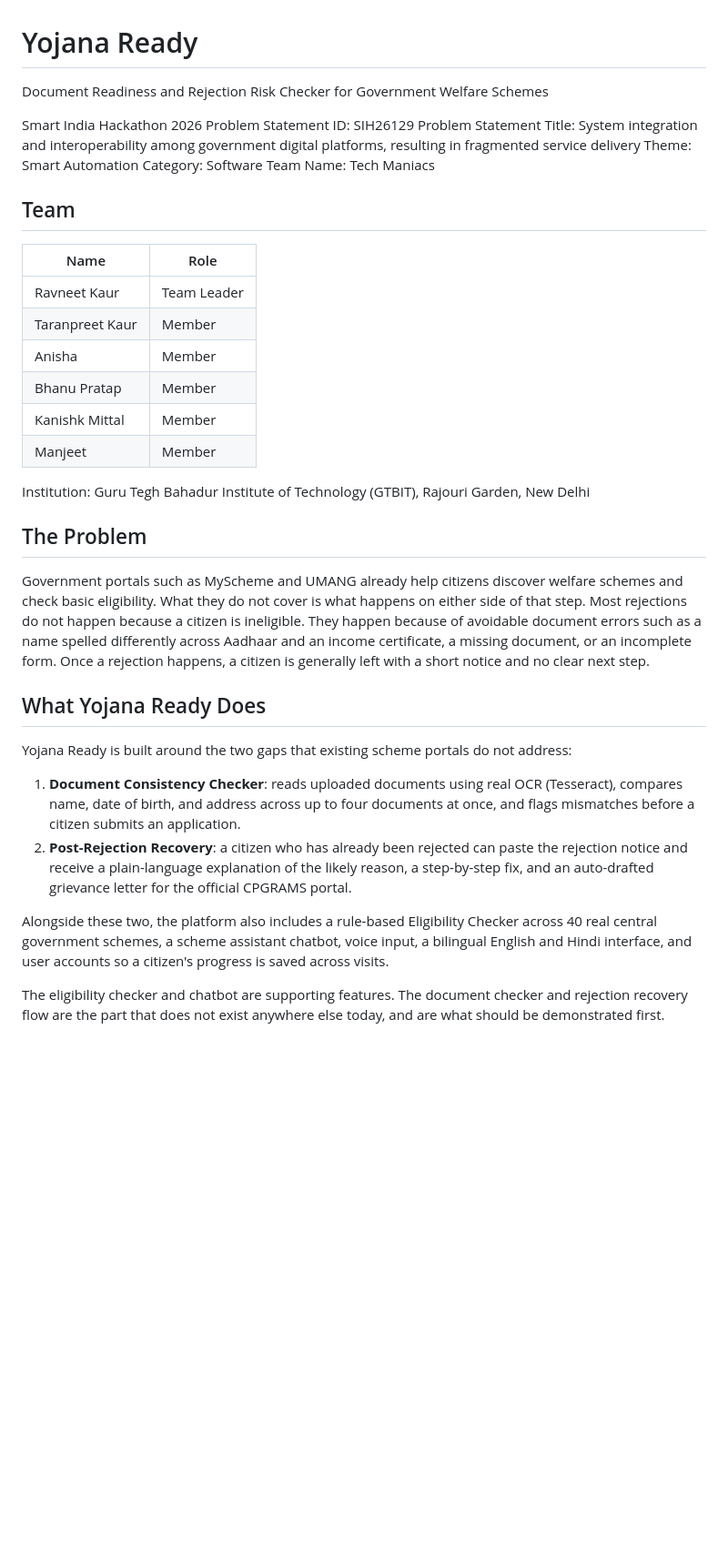
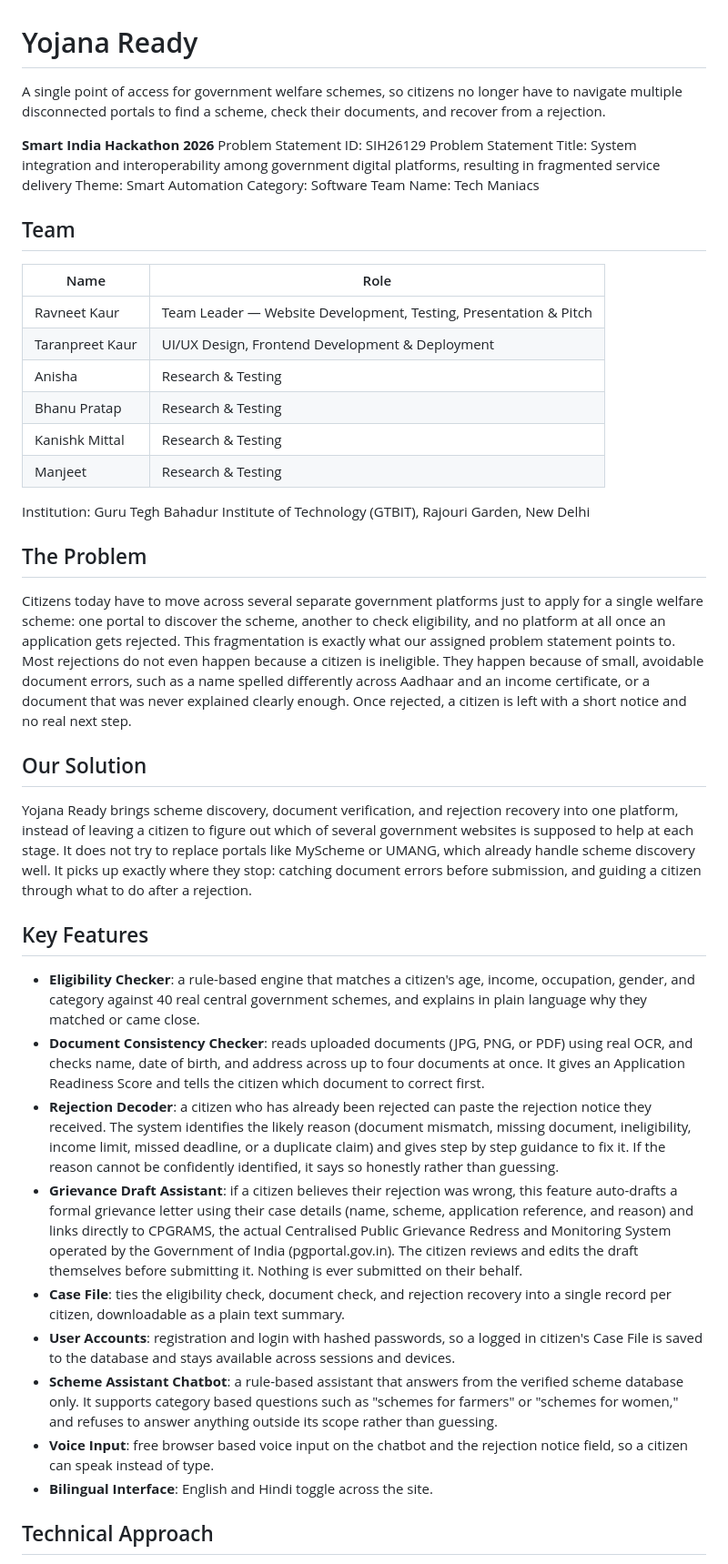
Before and after one commit to taranpreetk087/Yojana_Ready, a Markdown page: README.md, the part around one of its changes. Shown at 91% size. GitHub-like rendering; blank space fills up the shorter version.

```diff
--- a/README.md
+++ b/README.md
@@ -1,8 +1,8 @@
 # Yojana Ready
 
-Document Readiness and Rejection Risk Checker for Government Welfare Schemes
+A single point of access for government welfare schemes, so citizens no longer have to navigate multiple disconnected portals to find a scheme, check their documents, and recover from a rejection.
 
-Smart India Hackathon 2026
+**Smart India Hackathon 2026**
 Problem Statement ID: SIH26129
 Problem Statement Title: System integration and interoperability among government digital platforms, resulting in fragmented service delivery
 Theme: Smart Automation
@@ -13,27 +13,34 @@ Team Name: Tech Maniacs
 
 | Name | Role |
 |---|---|
-| Ravneet Kaur | Team Leader |
-| Taranpreet Kaur | Member |
-| Anisha | Member |
-| Bhanu Pratap | Member |
-| Kanishk Mittal | Member |
-| Manjeet | Member |
+| Ravneet Kaur | Team Leader — Website Development, Testing, Presentation & Pitch |
+| Taranpreet Kaur | UI/UX Design, Frontend Development & Deployment |
+| Anisha | Research & Testing |
+| Bhanu Pratap | Research & Testing |
+| Kanishk Mittal | Research & Testing |
+| Manjeet | Research & Testing |
 
 Institution: Guru Tegh Bahadur Institute of Technology (GTBIT), Rajouri Garden, New Delhi
 
 ## The Problem
 
-Government portals such as MyScheme and UMANG already help citizens discover welfare schemes and check basic eligibility. What they do not cover is what happens on either side of that step. Most rejections do not happen because a citizen is ineligible. They happen because of avoidable document errors such as a name spelled differently across Aadhaar and an income certificate, a missing document, or an incomplete form. Once a rejection happens, a citizen is generally left with a short notice and no clear next step.
+Citizens today have to move across several separate government platforms just to apply for a single welfare scheme: one portal to discover the scheme, another to check eligibility, and no platform at all once an application gets rejected. This fragmentation is exactly what our assigned problem statement points to. Most rejections do not even happen because a citizen is ineligible. They happen because of small, avoidable document errors, such as a name spelled differently across Aadhaar and an income certificate, or a document that was never explained clearly enough. Once rejected, a citizen is left with a short notice and no real next step.
 
-## What Yojana Ready Does
+## Our Solution
 
-Yojana Ready is built around the two gaps that existing scheme portals do not address:
+Yojana Ready brings scheme discovery, document verification, and rejection recovery into one platform, instead of leaving a citizen to figure out which of several government websites is supposed to help at each stage. It does not try to replace portals like MyScheme or UMANG, which already handle scheme discovery well. It picks up exactly where they stop: catching document errors before submission, and guiding a citizen through what to do after a rejection.
 
-1. **Document Consistency Checker**: reads uploaded documents using real OCR (Tesseract), compares name, date of birth, and address across up to four documents at once, and flags mismatches before a citizen submits an application.
-2. **Post-Rejection Recovery**: a citizen who has already been rejected can paste the rejection notice and receive a plain-language explanation of the likely reason, a step-by-step fix, and an auto-drafted grievance letter for the official CPGRAMS portal.
+## Key Features
 
-Alongside these two, the platform also includes a rule-based Eligibility Checker across 40 real central government schemes, a scheme assistant chatbot, voice input, a bilingual English and Hindi interface, and user accounts so a citizen's progress is saved across visits.
+- **Eligibility Checker**: a rule-based engine that matches a citizen's age, income, occupation, gender, and category against 40 real central government schemes, and explains in plain language why they matched or came close.
+- **Document Consistency Checker**: reads uploaded documents (JPG, PNG, or PDF) using real OCR, and checks name, date of birth, and address across up to four documents at once. It gives an Application Readiness Score and tells the citizen which document to correct first.
+- **Rejection Decoder**: a citizen who has already been rejected can paste the rejection notice they received. The system identifies the likely reason (document mismatch, missing document, ineligibility, income limit, missed deadline, or a duplicate claim) and gives step by step guidance to fix it. If the reason cannot be confidently identified, it says so honestly rather than guessing.
+- **Grievance Draft Assistant**: if a citizen believes their rejection was wrong, this feature auto-drafts a formal grievance letter using their case details (name, scheme, application reference, and reason) and links directly to CPGRAMS, the actual Centralised Public Grievance Redress and Monitoring System operated by the Government of India (pgportal.gov.in). The citizen reviews and edits the draft themselves before submitting it. Nothing is ever submitted on their behalf.
+- **Case File**: ties the eligibility check, document check, and rejection recovery into a single record per citizen, downloadable as a plain text summary.
+- **User Accounts**: registration and login with hashed passwords, so a logged in citizen's Case File is saved to the database and stays available across sessions and devices.
+- **Scheme Assistant Chatbot**: a rule-based assistant that answers from the verified scheme database only. It supports category based questions such as "schemes for farmers" or "schemes for women," and refuses to answer anything outside its scope rather than guessing.
+- **Voice Input**: free browser based voice input on the chatbot and the rejection notice field, so a citizen can speak instead of type.
+- **Bilingual Interface**: English and Hindi toggle across the site.
 
-The eligibility checker and chatbot are supporting features. The document checker and rejection recovery flow are the part that does not exist anywhere else today, and are what should be demonstrated first.
+## Technical Approach
 
```
Also changed, not shown: other parts of README.md (+39 -47 lines).
